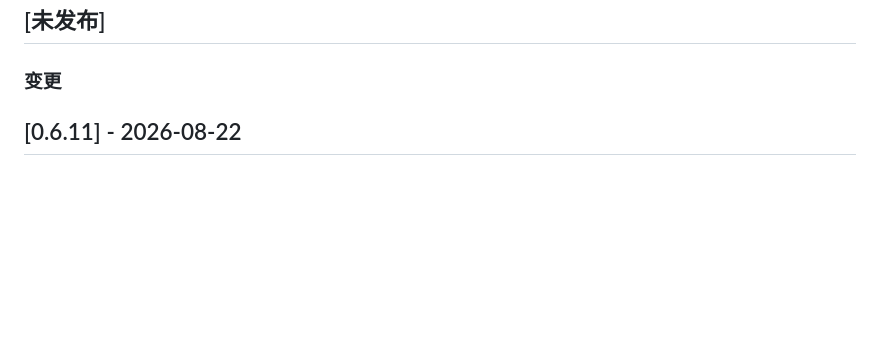
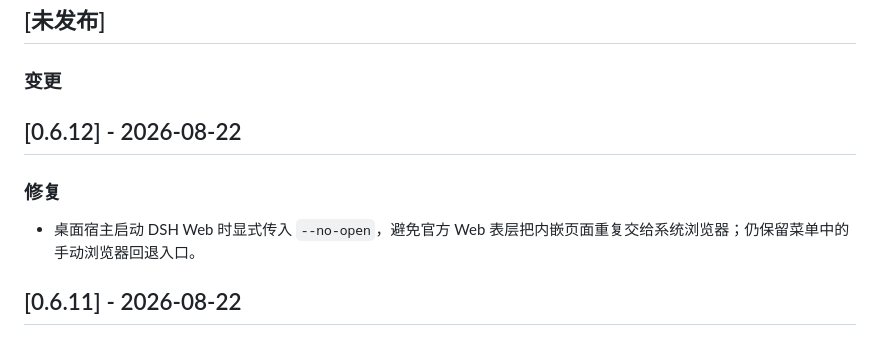
Before and after one commit to FreeCodeCampXYG/starline-dsh-desktop, a Markdown page: CHANGELOG.md, the part around the change. Rendered like a GitHub page; blank space fills up the shorter version.

```diff
--- a/CHANGELOG.md
+++ b/CHANGELOG.md
@@ -15,6 +15,12 @@
 ## [未发布]
 
 ### 变更
+
+## [0.6.12] - 2026-08-22
+
+### 修复
+
+- 桌面宿主启动 DSH Web 时显式传入 `--no-open`，避免官方 Web 表层把内嵌页面重复交给系统浏览器；仍保留菜单中的手动浏览器回退入口。
 
 ## [0.6.11] - 2026-08-22
 
```
Also changed, not shown: DEV_STATE.md (+7 -0 lines).
